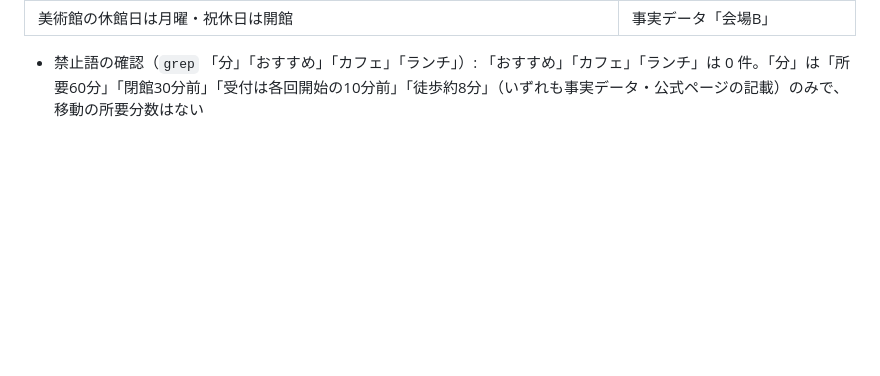
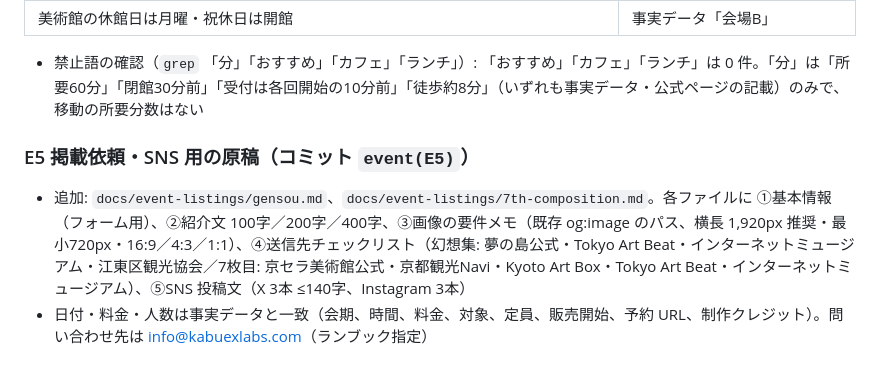
Before and after one commit to kabuexlabs/ex-labs-hp, a Markdown page: docs/event-boost-changelog.md, the part around the change. GitHub-like rendering; blank space fills up the shorter version.

Commit message:
event(E5): 掲載依頼・SNS 用の原稿と送信先チェックリストを docs/event-listings/ に追加
Co-Authored-By: Claude Fable 5.1 <noreply@anthropic.com>
Claude-Session: https://claude.ai/code/session_01GaV7njj8qR8FuS3YEyQz1j

```diff
--- a/docs/event-boost-changelog.md
+++ b/docs/event-boost-changelog.md
@@ -109,3 +109,7 @@
 | 永観堂: 11/20〜12/6、17:30〜20:30（受付20:30終了）、中学生以上1,000円、同じ岡崎・東山エリアで徒歩圏 | 事実データ「同時期の周辺催事」 |
 | 美術館の休館日は月曜・祝休日は開館 | 事実データ「会場B」 |
 - 禁止語の確認（`grep` 「分」「おすすめ」「カフェ」「ランチ」）: 「おすすめ」「カフェ」「ランチ」は 0 件。「分」は「所要60分」「閉館30分前」「受付は各回開始の10分前」「徒歩約8分」（いずれも事実データ・公式ページの記載）のみで、移動の所要分数はない
+
+### E5 掲載依頼・SNS 用の原稿（コミット `event(E5)`）
+- 追加: `docs/event-listings/gensou.md`、`docs/event-listings/7th-composition.md`。各ファイルに ①基本情報（フォーム用）、②紹介文 100字／200字／400字、③画像の要件メモ（既存 og:image のパス、横長 1,920px 推奨・最小720px・16:9／4:3／1:1）、④送信先チェックリスト（幻想集: 夢の島公式・Tokyo Art Beat・インターネットミュージアム・江東区観光協会／7枚目: 京セラ美術館公式・京都観光Navi・Kyoto Art Box・Tokyo Art Beat・インターネットミュージアム）、⑤SNS 投稿文（X 3本 ≤140字、Instagram 3本）
+- 日付・料金・人数は事実データと一致（会期、時間、料金、対象、定員、販売開始、予約 URL、制作クレジット）。問い合わせ先は info@kabuexlabs.com（ランブック指定）
```
Also changed, not shown: docs/event-listings/7th-composition.md (added, +75 -0 lines), docs/event-listings/gensou.md (added, +72 -0 lines).
